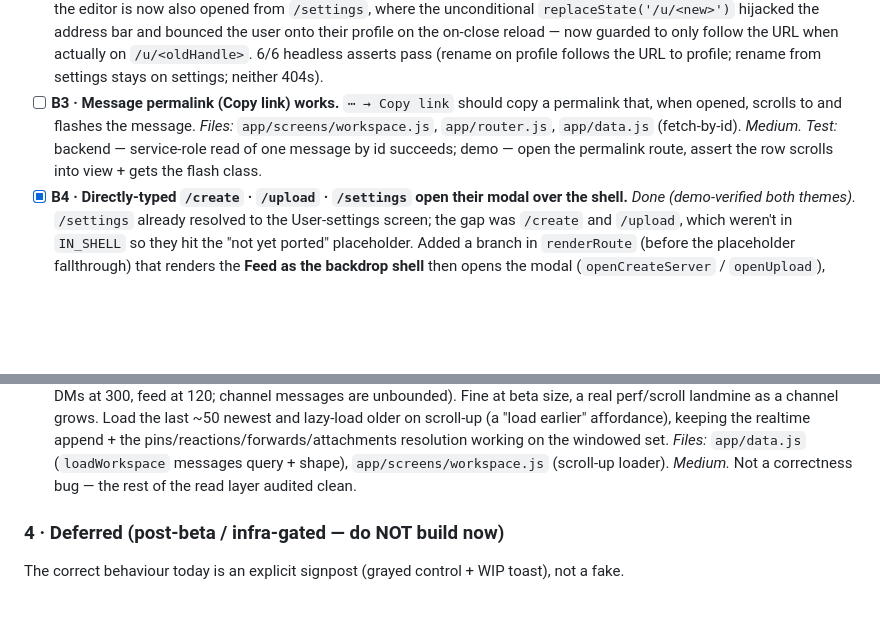
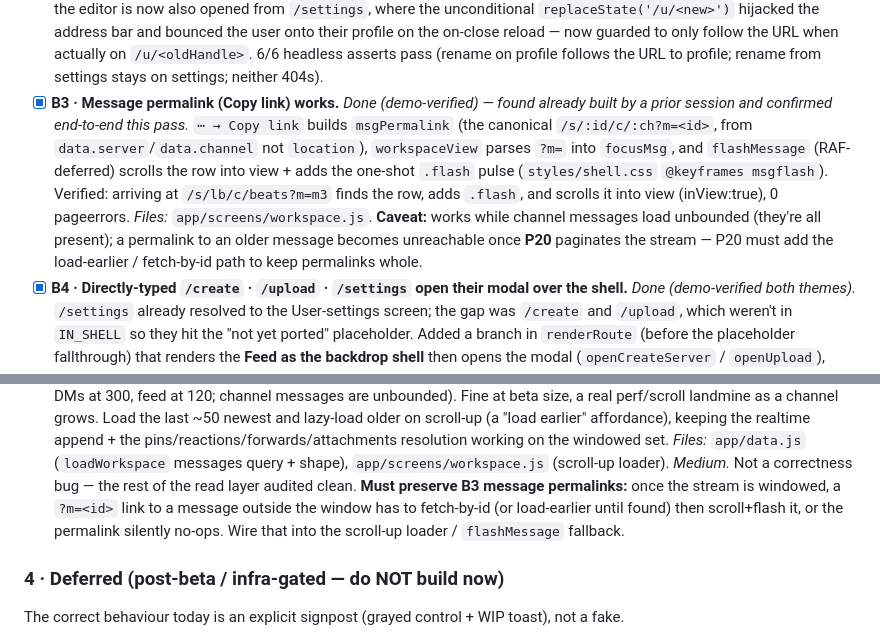
Before and after one commit to freshstart17173-sketch/eski, a Markdown page: docs/TODO.md, 2 parts joined by grey strips. GitHub-like rendering; blank space fills up the shorter version.

```diff
--- a/docs/TODO.md
+++ b/docs/TODO.md
@@ -248,10 +248,15 @@ per channel, builds on P11), D6 (review canvas/kanban/versions).
       on the on-close reload — now guarded to only follow the URL when actually on `/u/<oldHandle>`.
       6/6 headless asserts pass (rename on profile follows the URL to profile; rename from settings
       stays on settings; neither 404s).
-- [ ] **B3 · Message permalink (Copy link) works.** `⋯ → Copy link` should copy a permalink that,
-      when opened, scrolls to and flashes the message. *Files:* `app/screens/workspace.js`,
-      `app/router.js`, `app/data.js` (fetch-by-id). *Medium.* *Test:* backend — service-role read of
-      one message by id succeeds; demo — open the permalink route, assert the row scrolls into view + gets the flash class.
+- [x] **B3 · Message permalink (Copy link) works.** *Done (demo-verified) — found already built by a
+      prior session and confirmed end-to-end this pass.* `⋯ → Copy link` builds `msgPermalink` (the
+      canonical `/s/:id/c/:ch?m=<id>`, from `data.server`/`data.channel` not `location`), `workspaceView`
+      parses `?m=` into `focusMsg`, and `flashMessage` (RAF-deferred) scrolls the row into view + adds
+      the one-shot `.flash` pulse (`styles/shell.css` `@keyframes msgflash`). Verified: arriving at
+      `/s/lb/c/beats?m=m3` finds the row, adds `.flash`, and scrolls it into view (inView:true), 0
+      pageerrors. *Files:* `app/screens/workspace.js`. **Caveat:** works while channel messages load
+      unbounded (they're all present); a permalink to an older message becomes unreachable once **P20**
+      paginates the stream — P20 must add the load-earlier / fetch-by-id path to keep permalinks whole.
 - [x] **B4 · Directly-typed `/create` · `/upload` · `/settings` open their modal over the shell.**
       *Done (demo-verified both themes).* `/settings` already resolved to the User-settings screen;
       the gap was `/create` and `/upload`, which weren't in `IN_SHELL` so they hit the "not yet
@@ -671,6 +676,9 @@ per channel, builds on P11), D6 (review canvas/kanban/versions).
       realtime append + the pins/reactions/forwards/attachments resolution working on the windowed
       set. *Files:* `app/data.js` (`loadWorkspace` messages query + shape), `app/screens/workspace.js`
       (scroll-up loader). *Medium.* Not a correctness bug — the rest of the read layer audited clean.
+      **Must preserve B3 message permalinks:** once the stream is windowed, a `?m=<id>` link to a
+      message outside the window has to fetch-by-id (or load-earlier until found) then scroll+flash it,
+      or the permalink silently no-ops. Wire that into the scroll-up loader / `flashMessage` fallback.
 
 ### 4 · Deferred (post-beta / infra-gated — do NOT build now)
 
```
Also changed, not shown: docs/BUILDLOG.md (+12 -0 lines).
